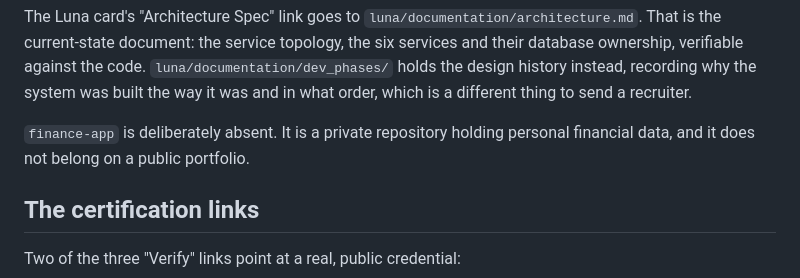
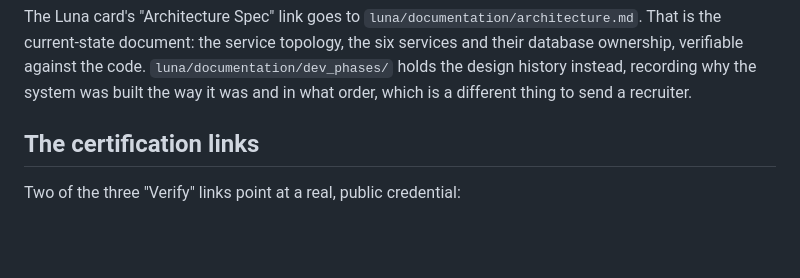
Before and after one commit to renanmoraisdasilva/renan_silva_dev, a Markdown page: README.md, the part around the change. Drawn GitHub-style; blank space fills up the shorter version.

Commit message:
Remove the note naming the private finance repository from the README

```diff
--- a/README.md
+++ b/README.md
@@ -98,9 +98,6 @@ service topology, the six services and their database ownership, verifiable
 against the code. `luna/documentation/dev_phases/` holds the design history
 instead, recording why the system was built the way it was and in what order,
 which is a different thing to send a recruiter.
-
-`finance-app` is deliberately absent. It is a private repository holding
-personal financial data, and it does not belong on a public portfolio.
 
 ## The certification links
 
```
